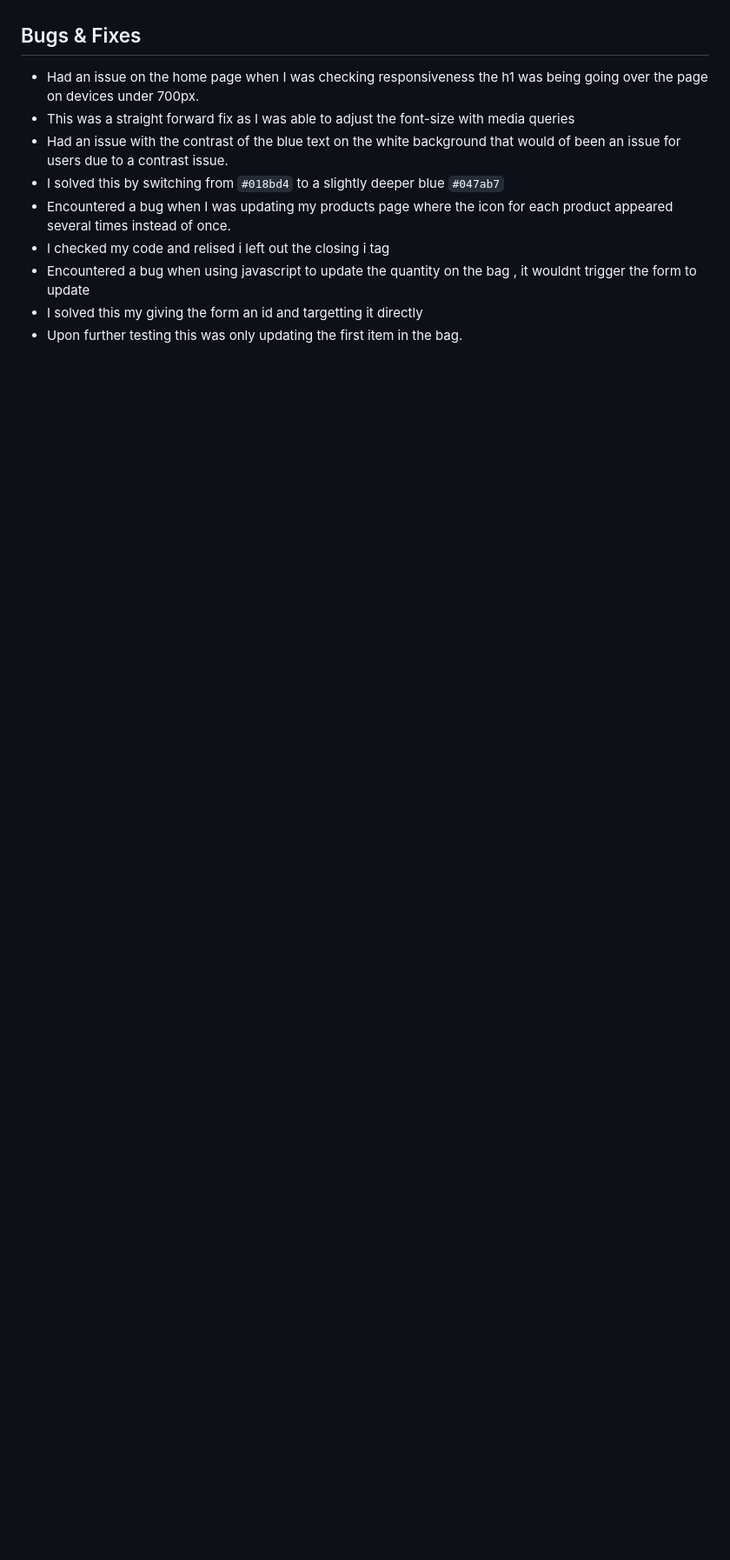
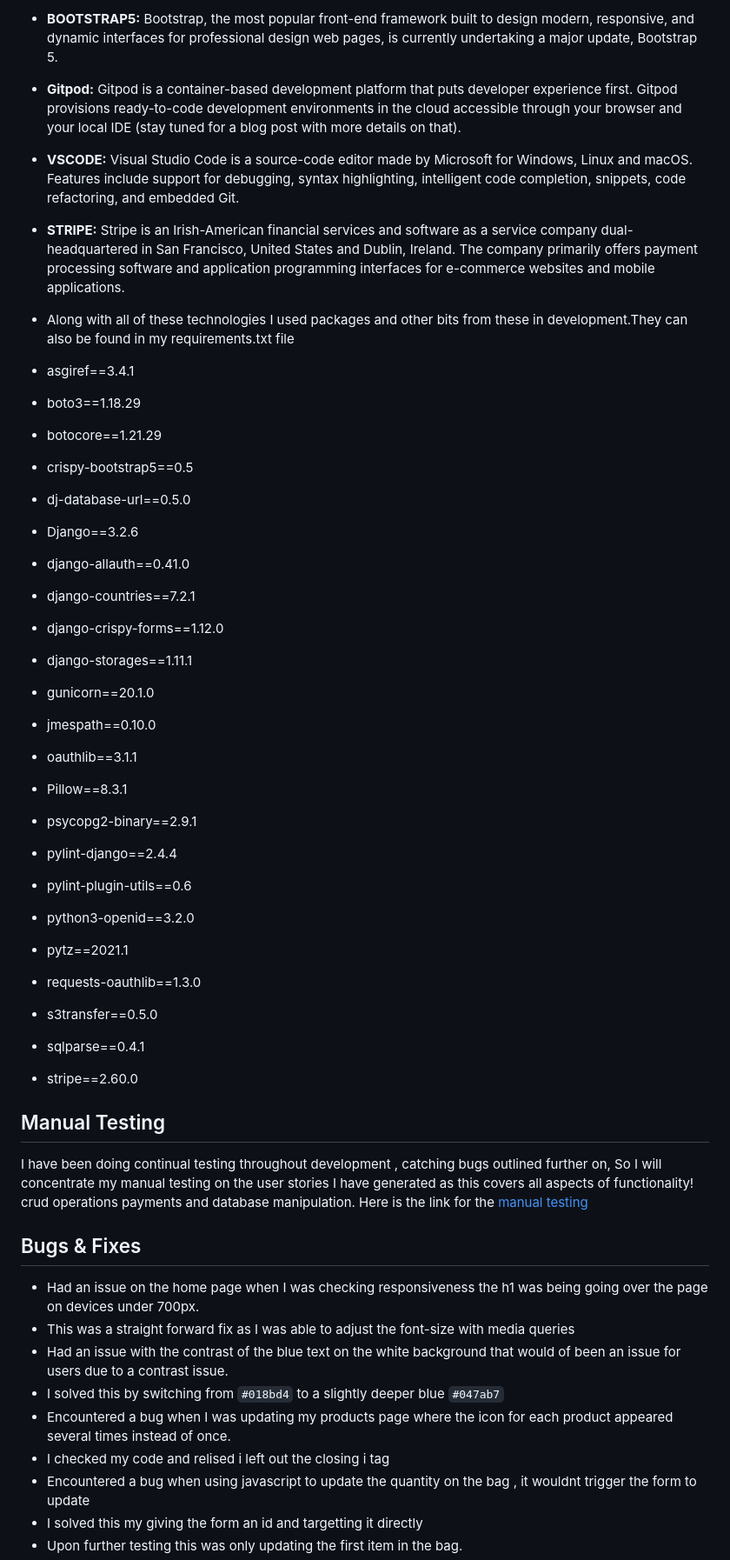
Before and after one commit to Gertobin11/the_vinyl_hub, a Markdown page: README.md, the part around the change printed below. Shown: that part at 87% size. GitHub-like rendering; blank space fills up the shorter version.

```diff
--- a/README.md
+++ b/README.md
@@ -102,3 +148,46 @@ checkouts in the future.
+- __BOOTSTRAP5:__ Bootstrap, the most popular front-end framework built to design modern, responsive, and dynamic interfaces for professional design web pages, is currently undertaking a major update, Bootstrap 5.
+
+- __Gitpod:__ Gitpod is a container-based development platform that puts developer experience first. Gitpod provisions ready-to-code development environments in the cloud accessible
+ through your browser and your local IDE (stay tuned for a blog post with more details on that).
+
+- __VSCODE:__ Visual Studio Code is a source-code editor made by Microsoft for Windows, Linux and macOS. Features include support for debugging, syntax highlighting,
+  intelligent code completion, snippets, code refactoring, and embedded Git.
+
+- __STRIPE:__ Stripe is an Irish-American financial services and software as a service company dual-headquartered in San Francisco, United States and Dublin, Ireland. The company primarily offers payment processing software and application programming interfaces for e-commerce websites and mobile applications.
+
+- Along with all of these technologies I used packages and other bits from these in development.They can also be found in my requirements.txt file
+
+- asgiref==3.4.1
+- boto3==1.18.29
+- botocore==1.21.29
+- crispy-bootstrap5==0.5
+- dj-database-url==0.5.0
+- Django==3.2.6
+- django-allauth==0.41.0
+- django-countries==7.2.1
+- django-crispy-forms==1.12.0
+- django-storages==1.11.1
+- gunicorn==20.1.0
+- jmespath==0.10.0
+- oauthlib==3.1.1
+- Pillow==8.3.1
+- psycopg2-binary==2.9.1
+- pylint-django==2.4.4
+- pylint-plugin-utils==0.6
+- python3-openid==3.2.0
+- pytz==2021.1
+- requests-oauthlib==1.3.0
+- s3transfer==0.5.0
+- sqlparse==0.4.1
+- stripe==2.60.0
+
+## Manual Testing
+
+I have been doing continual testing throughout development , catching bugs outlined further on, So I will concentrate my manual testing on
+the user stories I have generated as this covers all aspects of functionality! crud operations payments and database manipulation.
+Here is the link for the [manual testing](manual_testing.md)
+
+
 ## Bugs & Fixes
 
 * Had an issue on the home page when I was checking responsiveness the h1 was being going over the page on devices under 700px.
```
Also changed, not shown: other parts of README.md (+46 -0 lines), manual_testing.md (added, +15 -0 lines), media/user-story-2.png (added), 1 other file.
